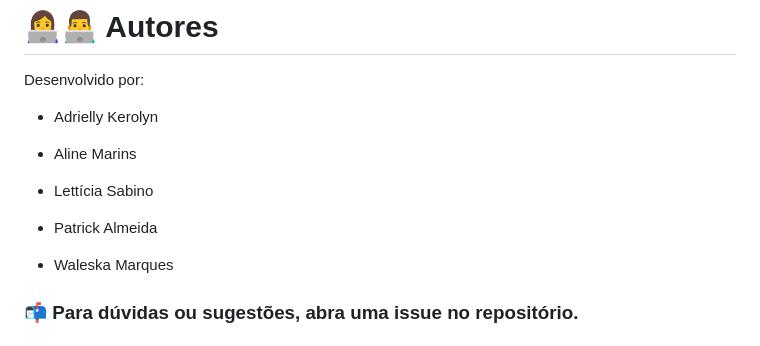
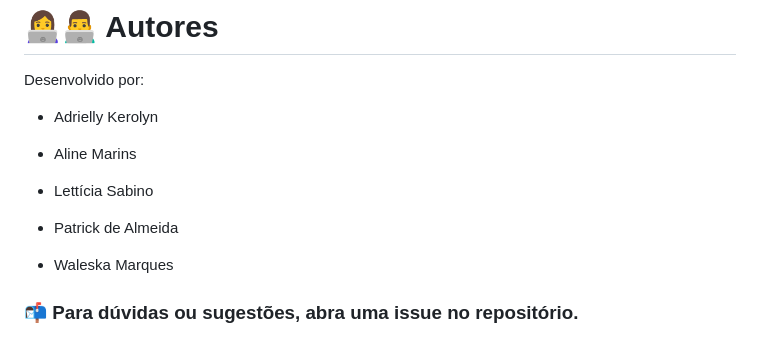
Before and after one commit to almeidassszzz/meta_consultancy_system, a Markdown page: README.md, the part around the change. GitHub-like rendering.

Commit message:
Update README.md
Atualizando o README; meu nome

```diff
--- a/README.md
+++ b/README.md
@@ -175,7 +175,7 @@ Desenvolvido por:
 
 - Lettícia Sabino
 
-- Patrick Almeida
+- Patrick de Almeida
 
 - Waleska Marques
 
```
